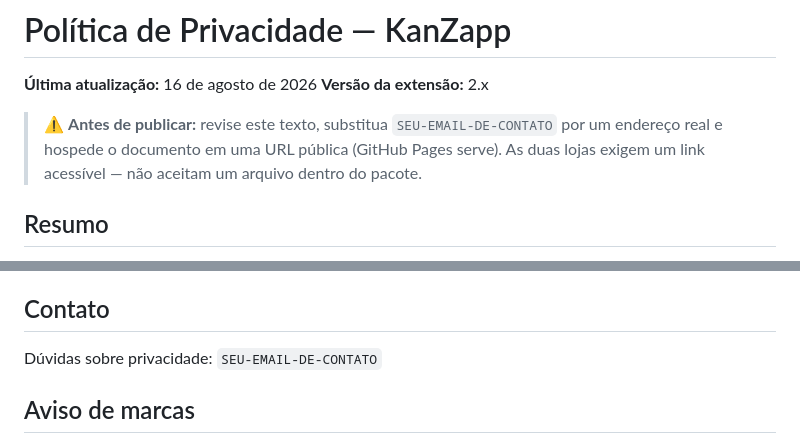
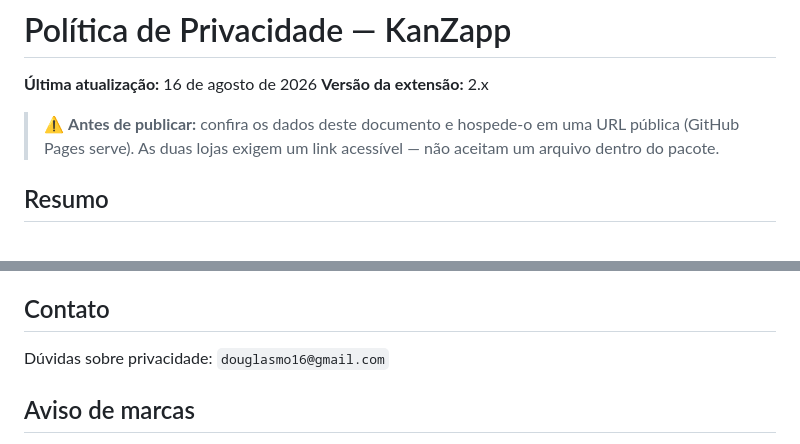
Before and after one commit to douglasmo/KanZapp, a Markdown page: PRIVACY.md, 2 parts joined by grey strips. GitHub-like rendering.

Commit message:
fix: update privacy policy contact email and review instructions

```diff
--- a/PRIVACY.md
+++ b/PRIVACY.md
@@ -3,8 +3,8 @@
 **Última atualização:** 16 de agosto de 2026
 **Versão da extensão:** 2.x
 
-> ⚠️ **Antes de publicar:** revise este texto, substitua `SEU-EMAIL-DE-CONTATO` por um endereço
-> real e hospede o documento em uma URL pública (GitHub Pages serve). As duas lojas exigem um
+> ⚠️ **Antes de publicar:** confira os dados deste documento e hospede-o em uma URL pública
+> (GitHub Pages serve). As duas lojas exigem um
 > link acessível — não aceitam um arquivo dentro do pacote.
 
 ## Resumo
@@ -76,7 +76,7 @@ comunicado de forma destacada e dependerá do seu consentimento explícito.
 
 ## Contato
 
-Dúvidas sobre privacidade: `SEU-EMAIL-DE-CONTATO`
+Dúvidas sobre privacidade: `douglasmo16@gmail.com`
 
 ## Aviso de marcas
 
```
